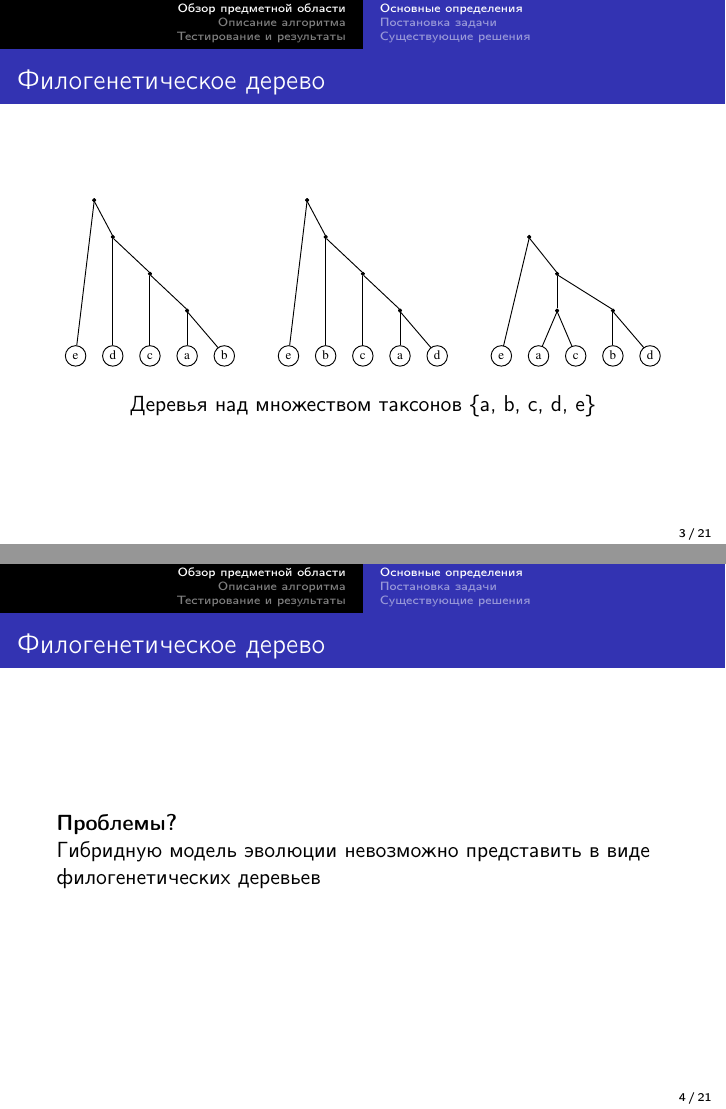
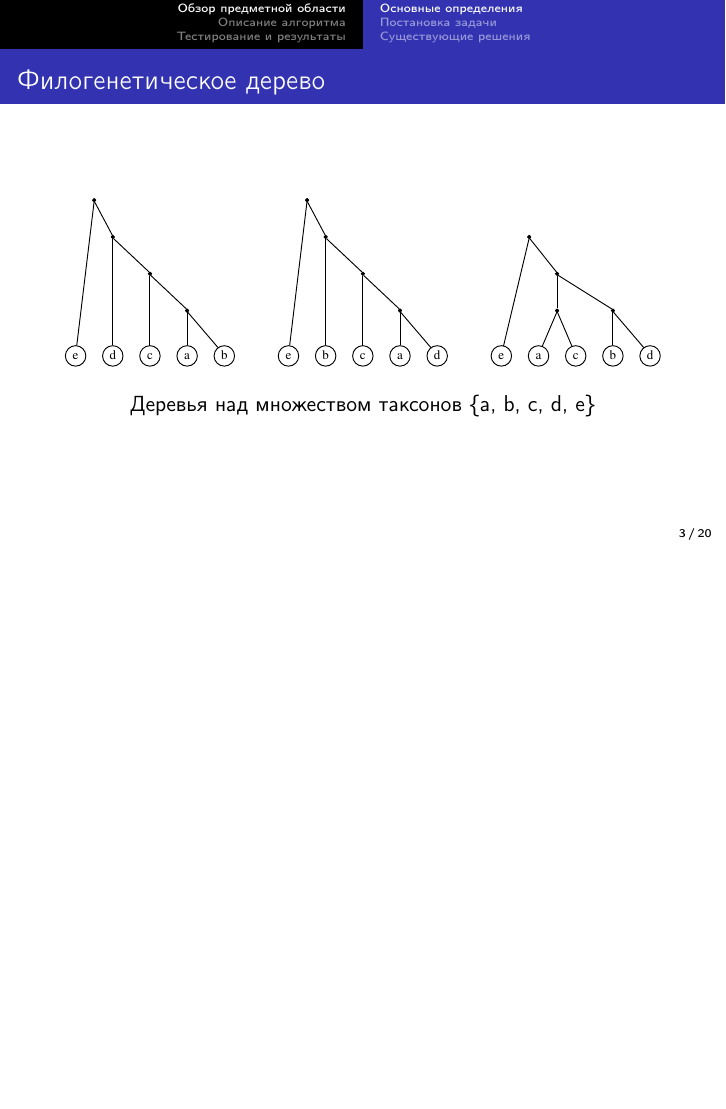
Before and after one commit to ZumZoom/bachelor_thesis, LaTeX slides (presentation.tex): pages 3 and 4 of 21 before the commit and page 3 of 20 after it, the two joined at a grey line, the shorter picture padded with empty space. Compiled offline with pdfLaTeX.

Commit message:
remove useless slide

```diff
--- a/presentation.tex
+++ b/presentation.tex
@@ -58,14 +58,14 @@
 
 \end{frame}
 
-\begin{frame}
-\frametitle{Филогенетическое дерево}
+% \begin{frame}
+% \frametitle{Филогенетическое дерево}
 
-\textbf{Проблемы?}
+% \textbf{Проблемы?}
 
-Гибридную модель эволюции невозможно представить в виде филогенетических деревьев
+% Гибридную модель эволюции невозможно представить в виде филогенетических деревьев
 
-\end{frame}
+% \end{frame}
 
 % \begin{frame}
 % \frametitle{Гибридизационная сеть}
```
